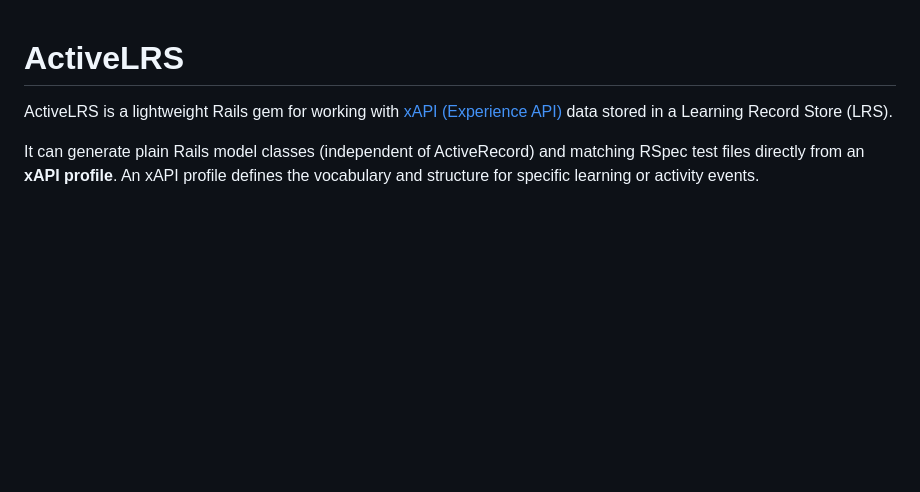
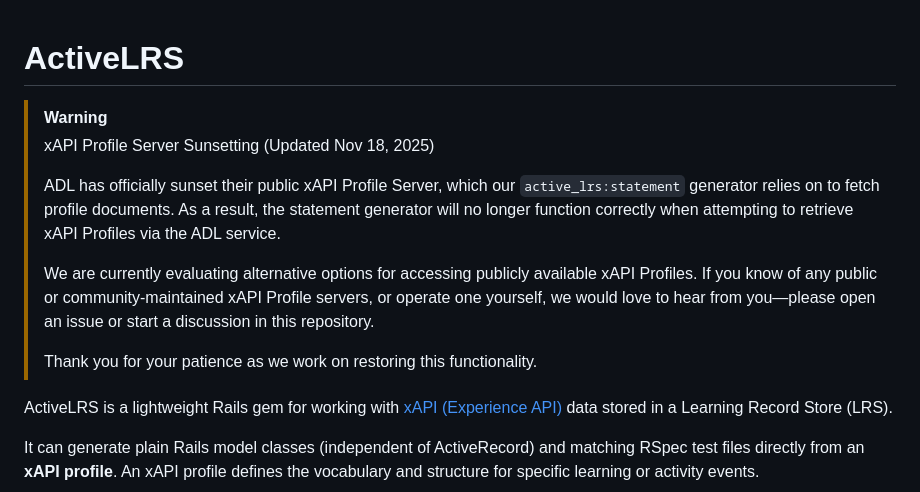
Before and after one commit to RaceRocks/activelrs, a Markdown page: README.md, the part around the change. Drawn GitHub-style; blank space fills up the shorter version.

Commit message:
FLC-254 Add README notice about ADL xAPI Profile Server sunsetting

```diff
--- a/README.md
+++ b/README.md
@@ -1,4 +1,15 @@
 # ActiveLRS
+
+> [!WARNING]
+> xAPI Profile Server Sunsetting (Updated Nov 18, 2025)
+>
+> ADL has officially sunset their public xAPI Profile Server, which our `active_lrs:statement` generator relies on to fetch profile documents.
+> As a result, the statement generator will no longer function correctly when attempting to retrieve xAPI Profiles via the ADL service.
+>
+> We are currently evaluating alternative options for accessing publicly available xAPI Profiles.
+> If you know of any public or community-maintained xAPI Profile servers, or operate one yourself, we would love to hear from you—please open an issue or start a discussion in this repository.
+>
+> Thank you for your patience as we work on restoring this functionality.
 
 ActiveLRS is a lightweight Rails gem for working with [xAPI (Experience API)](https://experienceapi.com) data stored in a Learning Record Store (LRS).
 
```
